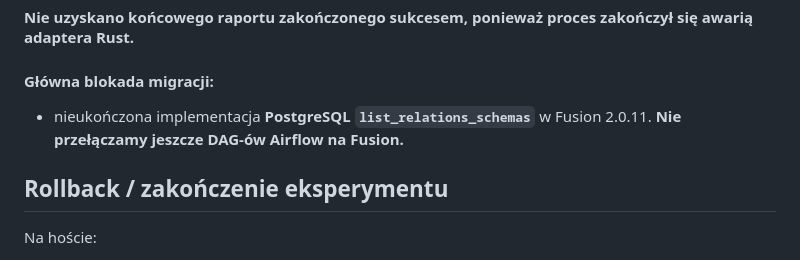
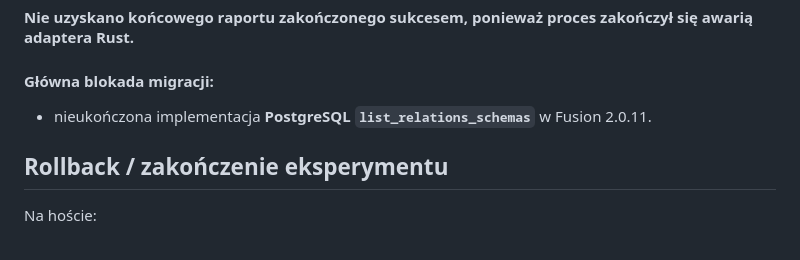
Before and after one commit to piotrstani/sql-data-warehouse-project, a Markdown page: dbt_fusion_eksperyment.md, the part around the change. Rendered like a GitHub page.

```diff
--- a/dbt_fusion_eksperyment.md
+++ b/dbt_fusion_eksperyment.md
@@ -99,7 +99,7 @@ dbt build --exclude-resource-type unit_test --profiles-dir .
 
 #### **Nie uzyskano końcowego raportu zakończonego sukcesem**, ponieważ proces zakończył się awarią adaptera Rust.
 #### **Główna blokada migracji:**
-- nieukończona implementacja **PostgreSQL `list_relations_schemas`** w Fusion 2.0.11. **Nie przełączamy jeszcze DAG-ów Airflow na Fusion.**
+- nieukończona implementacja **PostgreSQL `list_relations_schemas`** w Fusion 2.0.11.
 
 ## Rollback / zakończenie eksperymentu
 Na hoście:
```
Also changed, not shown: README.md (+7 -3 lines).
